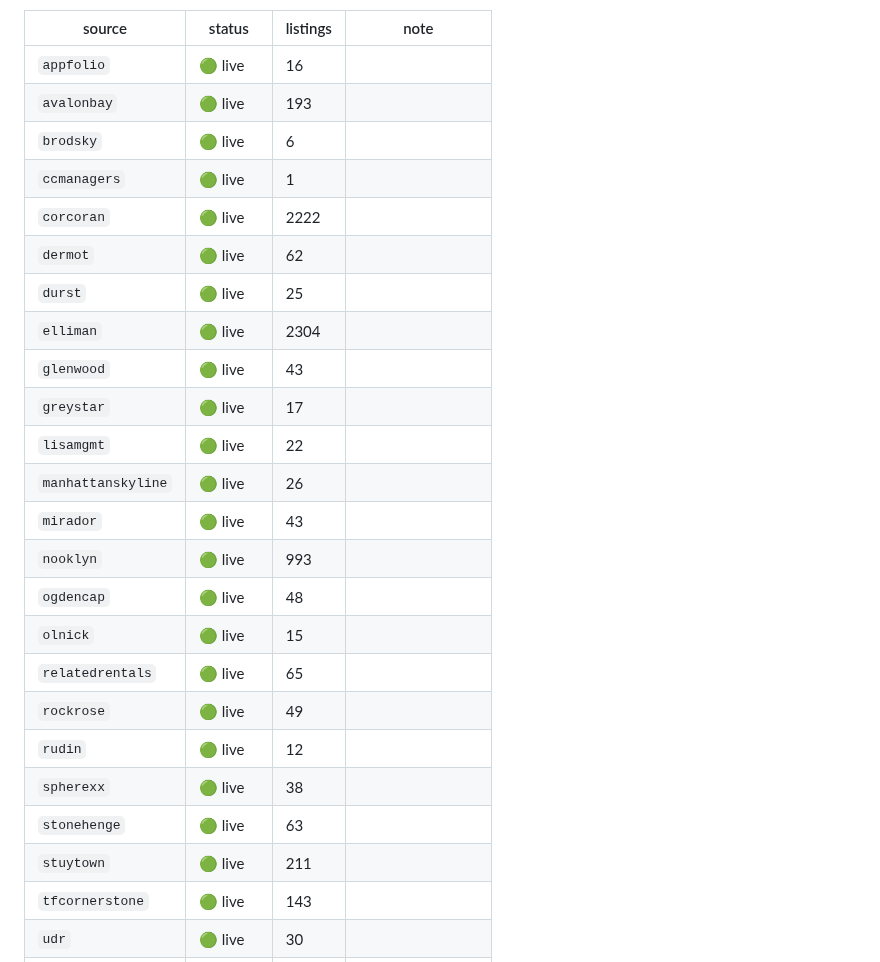
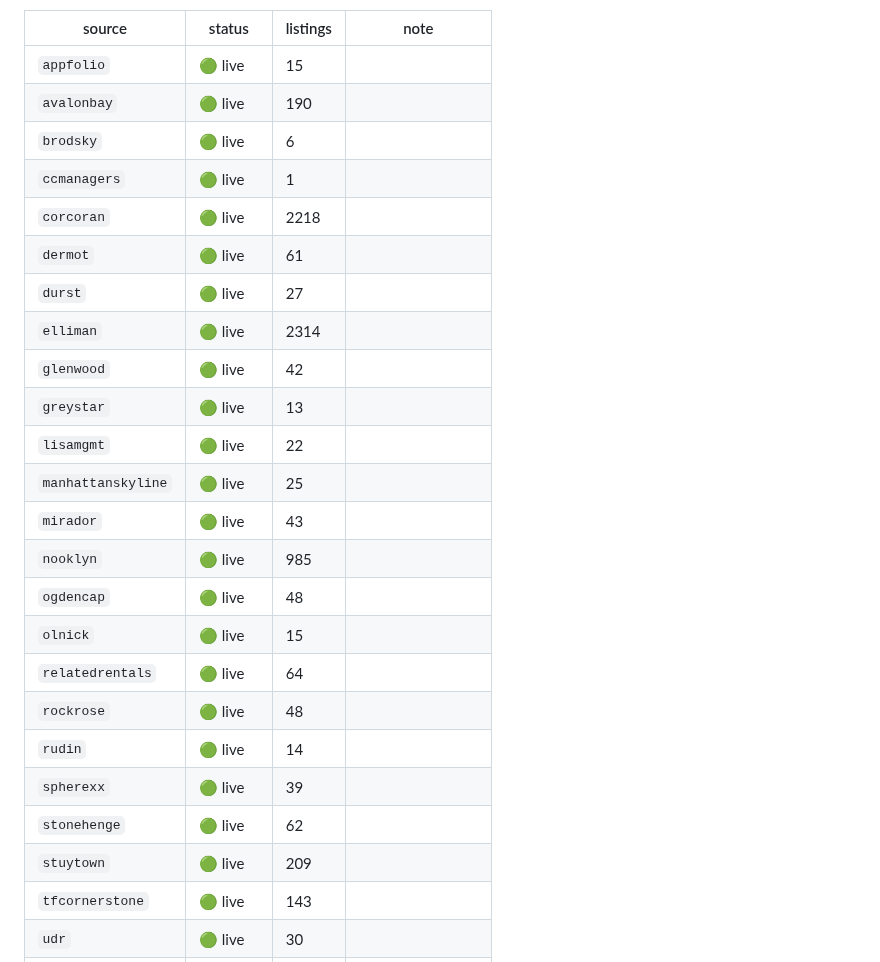
Before and after one commit to pauljump/pricefixed, a Markdown page: README.md, the part around one of its changes. Rendered like a GitHub page.

Commit message:
chore: refresh feed status [skip ci]

```diff
--- a/README.md
+++ b/README.md
@@ -154,28 +154,28 @@ shows up as broken, not as silence.
 
 | source | status | listings | note |
 |---|---|---|---|
-| `appfolio` | 🟢 live | 16 |  |
-| `avalonbay` | 🟢 live | 193 |  |
+| `appfolio` | 🟢 live | 15 |  |
+| `avalonbay` | 🟢 live | 190 |  |
 | `brodsky` | 🟢 live | 6 |  |
 | `ccmanagers` | 🟢 live | 1 |  |
-| `corcoran` | 🟢 live | 2222 |  |
-| `dermot` | 🟢 live | 62 |  |
-| `durst` | 🟢 live | 25 |  |
-| `elliman` | 🟢 live | 2304 |  |
-| `glenwood` | 🟢 live | 43 |  |
-| `greystar` | 🟢 live | 17 |  |
+| `corcoran` | 🟢 live | 2218 |  |
+| `dermot` | 🟢 live | 61 |  |
+| `durst` | 🟢 live | 27 |  |
+| `elliman` | 🟢 live | 2314 |  |
+| `glenwood` | 🟢 live | 42 |  |
+| `greystar` | 🟢 live | 13 |  |
 | `lisamgmt` | 🟢 live | 22 |  |
-| `manhattanskyline` | 🟢 live | 26 |  |
+| `manhattanskyline` | 🟢 live | 25 |  |
 | `mirador` | 🟢 live | 43 |  |
-| `nooklyn` | 🟢 live | 993 |  |
+| `nooklyn` | 🟢 live | 985 |  |
 | `ogdencap` | 🟢 live | 48 |  |
 | `olnick` | 🟢 live | 15 |  |
-| `relatedrentals` | 🟢 live | 65 |  |
-| `rockrose` | 🟢 live | 49 |  |
-| `rudin` | 🟢 live | 12 |  |
-| `spherexx` | 🟢 live | 38 |  |
-| `stonehenge` | 🟢 live | 63 |  |
-| `stuytown` | 🟢 live | 211 |  |
+| `relatedrentals` | 🟢 live | 64 |  |
+| `rockrose` | 🟢 live | 48 |  |
+| `rudin` | 🟢 live | 14 |  |
+| `spherexx` | 🟢 live | 39 |  |
+| `stonehenge` | 🟢 live | 62 |  |
+| `stuytown` | 🟢 live | 209 |  |
 | `tfcornerstone` | 🟢 live | 143 |  |
 | `udr` | 🟢 live | 30 |  |
 | `securecafe` | 🔴 down | — | returned 0 listings |
```
Also changed, not shown: other parts of README.md (+1 -1 lines).
